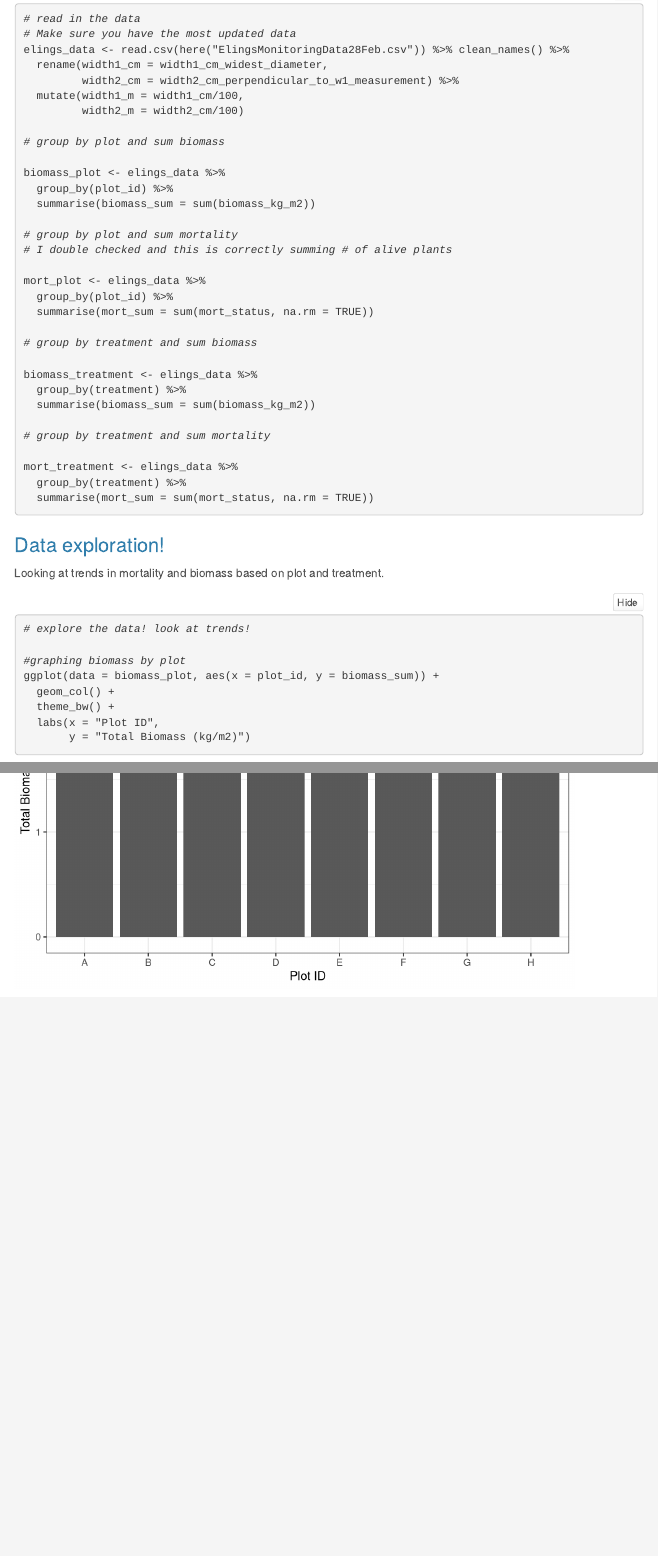
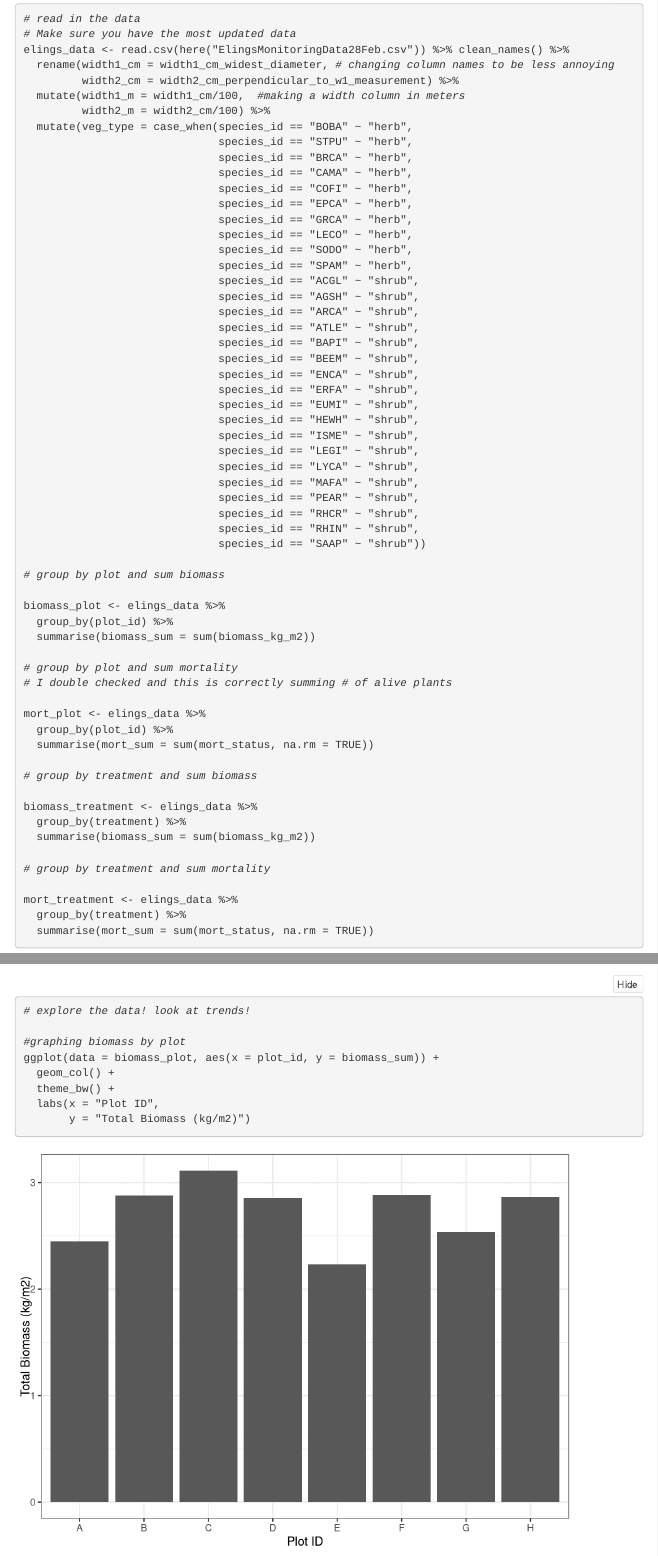
Before and after one commit to carolineshep/SBBG-ElingsParkBiomass-Data, an R Markdown document (SBBG_Elings_Biomass_data.Rmd): the page in a window 1100 px wide, from 510 px down, and a second part further down, joined at a grey line. Rendered offline with R 4.5, knitr and Pandoc, with nearby package versions; folded parts are opened; some code elsewhere in the file could not run offline; menus at the side of the page are left out; column names are cleaned by a stand-in for the janitor package.

Commit message:
added shrub and herb column (veg_type)

```diff
--- a/SBBG_Elings_Biomass_data.Rmd
+++ b/SBBG_Elings_Biomass_data.Rmd
@@ -41,10 +41,38 @@ In this analysis, we explore the relationship between different weed treatments
 # read in the data
 # Make sure you have the most updated data
 elings_data <- read.csv(here("ElingsMonitoringData28Feb.csv")) %>% clean_names() %>%
-  rename(width1_cm = width1_cm_widest_diameter,
+  rename(width1_cm = width1_cm_widest_diameter, # changing column names to be less annoying
          width2_cm = width2_cm_perpendicular_to_w1_measurement) %>%
-  mutate(width1_m = width1_cm/100,
-         width2_m = width2_cm/100)
+  mutate(width1_m = width1_cm/100,  #making a width column in meters
+         width2_m = width2_cm/100) %>%
+  mutate(veg_type = case_when(species_id == "BOBA" ~ "herb",
+                              species_id == "STPU" ~ "herb",
+                              species_id == "BRCA" ~ "herb",
+                              species_id == "CAMA" ~ "herb",
+                              species_id == "COFI" ~ "herb",
+                              species_id == "EPCA" ~ "herb",
+                              species_id == "GRCA" ~ "herb",
+                              species_id == "LECO" ~ "herb",
+                              species_id == "SODO" ~ "herb",
+                              species_id == "SPAM" ~ "herb",
+                              species_id == "ACGL" ~ "shrub",
+                              species_id == "AGSH" ~ "shrub",
+                              species_id == "ARCA" ~ "shrub",
+                              species_id == "ATLE" ~ "shrub",
+                              species_id == "BAPI" ~ "shrub",
+                              species_id == "BEEM" ~ "shrub",
+                              species_id == "ENCA" ~ "shrub",
+                              species_id == "ERFA" ~ "shrub",
+                              species_id == "EUMI" ~ "shrub",
+                              species_id == "HEWH" ~ "shrub",
+                              species_id == "ISME" ~ "shrub",
+                              species_id == "LEGI" ~ "shrub",
+                              species_id == "LYCA" ~ "shrub",
+                              species_id == "MAFA" ~ "shrub",
+                              species_id == "PEAR" ~ "shrub",
+                              species_id == "RHCR" ~ "shrub",
+                              species_id == "RHIN" ~ "shrub",
+                              species_id == "SAAP" ~ "shrub"))
 
 # group by plot and sum biomass
 
```
Also changed, not shown: 1 other file.
